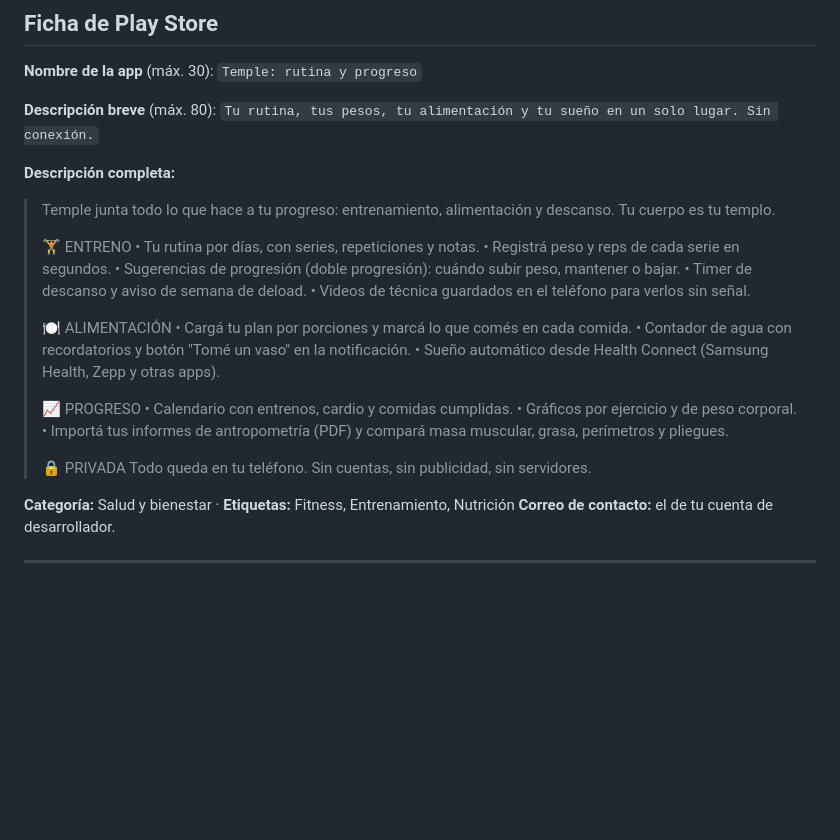
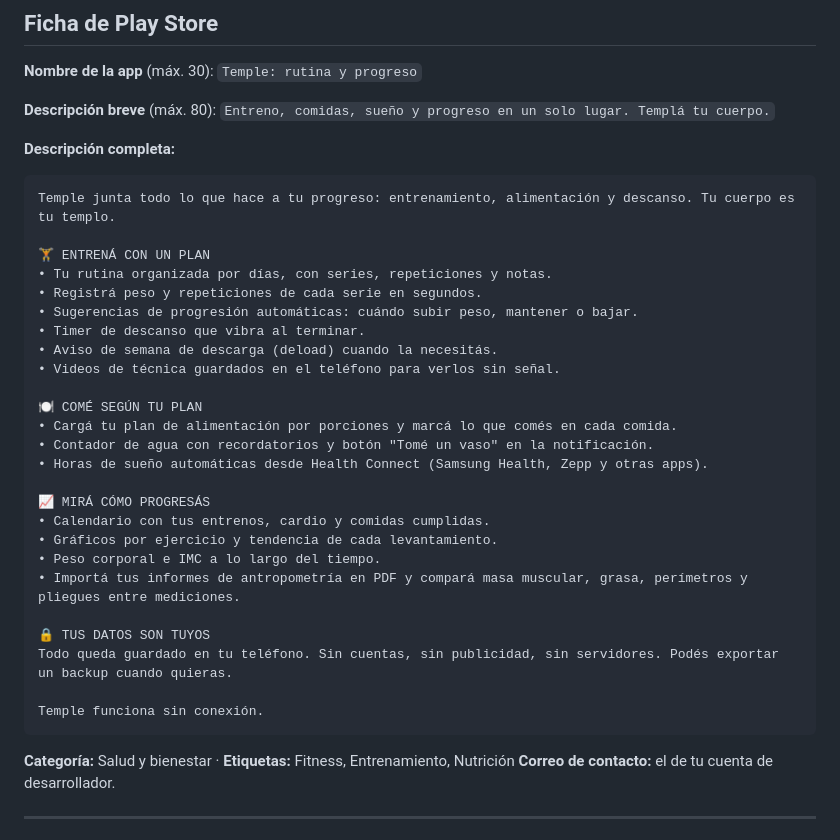
Before and after one commit to mathiasgbo/gym-app, a Markdown page: play/ficha.md, the part around the change. Rendered like a GitHub page; blank space fills up the shorter version.

Commit message:
Play: descripciones actualizadas
Co-Authored-By: Claude Opus 5.5 <noreply@anthropic.com>

````diff
--- a/play/ficha.md
+++ b/play/ficha.md
@@ -13,31 +13,37 @@ Capturas de pantalla (6, con datos de ejemplo): `play/screenshots/`. No se suben
 **Nombre de la app** (máx. 30): `Temple: rutina y progreso`
 
 **Descripción breve** (máx. 80):
-`Tu rutina, tus pesos, tu alimentación y tu sueño en un solo lugar. Sin conexión.`
+`Entreno, comidas, sueño y progreso en un solo lugar. Templá tu cuerpo.`
 
 **Descripción completa:**
 
-> Temple junta todo lo que hace a tu progreso: entrenamiento, alimentación y descanso. Tu cuerpo es tu templo.
->
-> 🏋️ ENTRENO
-> • Tu rutina por días, con series, repeticiones y notas.
-> • Registrá peso y reps de cada serie en segundos.
-> • Sugerencias de progresión (doble progresión): cuándo subir peso, mantener o bajar.
-> • Timer de descanso y aviso de semana de deload.
-> • Videos de técnica guardados en el teléfono para verlos sin señal.
->
-> 🍽️ ALIMENTACIÓN
-> • Cargá tu plan por porciones y marcá lo que comés en cada comida.
-> • Contador de agua con recordatorios y botón "Tomé un vaso" en la notificación.
-> • Sueño automático desde Health Connect (Samsung Health, Zepp y otras apps).
->
-> 📈 PROGRESO
-> • Calendario con entrenos, cardio y comidas cumplidas.
-> • Gráficos por ejercicio y de peso corporal.
-> • Importá tus informes de antropometría (PDF) y compará masa muscular, grasa, perímetros y pliegues.
->
-> 🔒 PRIVADA
-> Todo queda en tu teléfono. Sin cuentas, sin publicidad, sin servidores.
+```
+Temple junta todo lo que hace a tu progreso: entrenamiento, alimentación y descanso. Tu cuerpo es tu templo.
+
+🏋️ ENTRENÁ CON UN PLAN
+• Tu rutina organizada por días, con series, repeticiones y notas.
+• Registrá peso y repeticiones de cada serie en segundos.
+• Sugerencias de progresión automáticas: cuándo subir peso, mantener o bajar.
+• Timer de descanso que vibra al terminar.
+• Aviso de semana de descarga (deload) cuando la necesitás.
+• Videos de técnica guardados en el teléfono para verlos sin señal.
+
+🍽️ COMÉ SEGÚN TU PLAN
+• Cargá tu plan de alimentación por porciones y marcá lo que comés en cada comida.
+• Contador de agua con recordatorios y botón "Tomé un vaso" en la notificación.
+• Horas de sueño automáticas desde Health Connect (Samsung Health, Zepp y otras apps).
+
+📈 MIRÁ CÓMO PROGRESÁS
+• Calendario con tus entrenos, cardio y comidas cumplidas.
+• Gráficos por ejercicio y tendencia de cada levantamiento.
+• Peso corporal e IMC a lo largo del tiempo.
+• Importá tus informes de antropometría en PDF y compará masa muscular, grasa, perímetros y pliegues entre mediciones.
+
+🔒 TUS DATOS SON TUYOS
+Todo queda guardado en tu teléfono. Sin cuentas, sin publicidad, sin servidores. Podés exportar un backup cuando quieras.
+
+Temple funciona sin conexión.
+```
 
 **Categoría:** Salud y bienestar · **Etiquetas:** Fitness, Entrenamiento, Nutrición
 **Correo de contacto:** el de tu cuenta de desarrollador.
````
